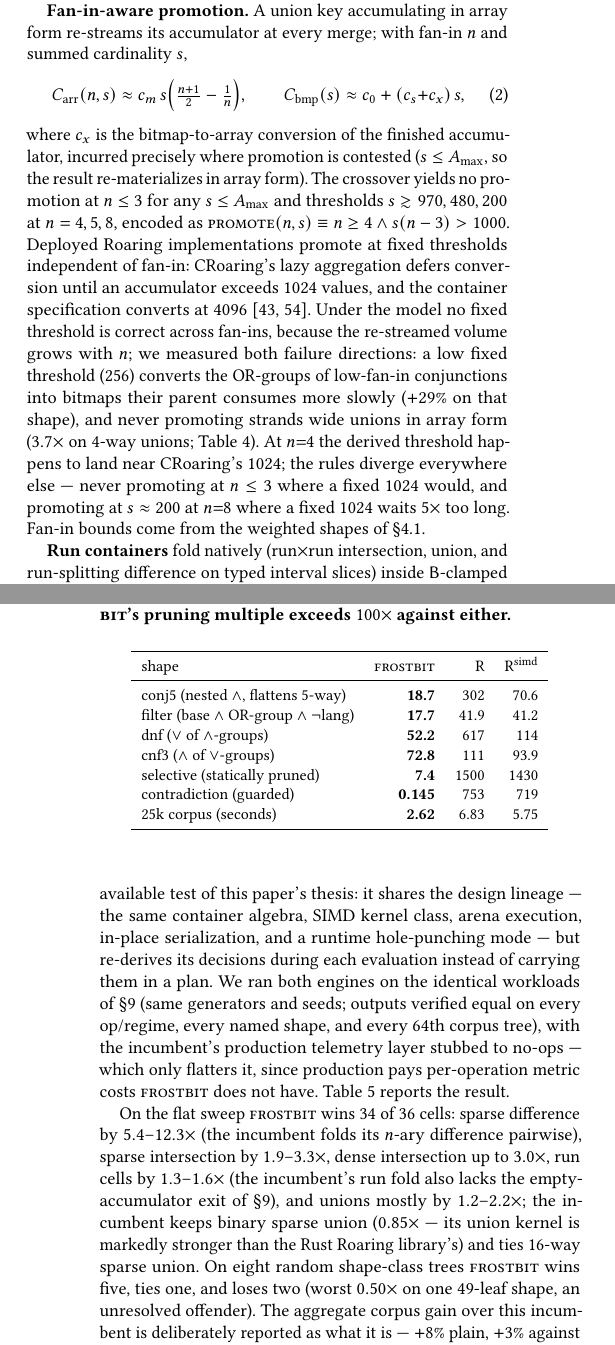
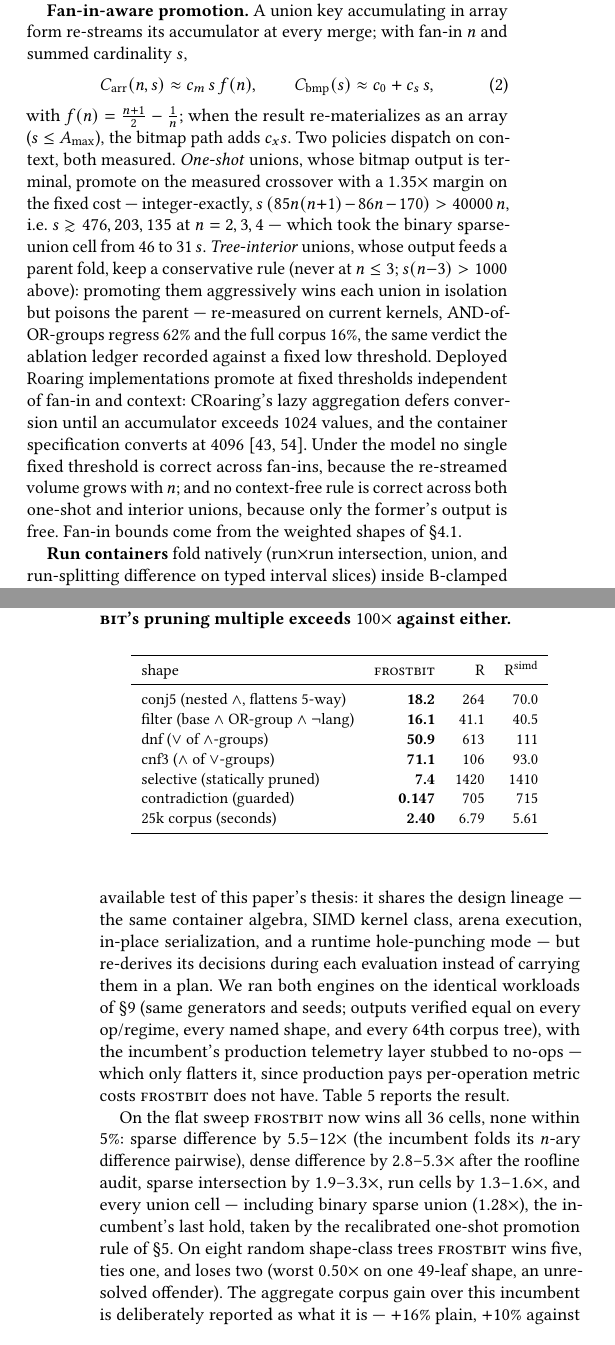
Before and after one commit to WilliXL/frostbit, a LaTeX paper (paper/frostbit.tex): two parts of the columns of pages 4 and 7 of 9, joined at a grey line, cut so that both start at the same text. Compiled offline with pdfLaTeX.

Commit message:
final gauntlet: tables from post-audit canonical + incumbent snapshots
Canonical: 34/36 outright (dense diff now 1.4-7.0x from the roofline
fixes; OR/sparse/2 3.0x from one-shot promotion), two run-diff cells
inside +/-6%, zero losses; corpus 2.40s = 2.82x/2.33x (best ever).
Incumbent: all 36 flat cells (none within 5%), corpus +16%/+10%,
binary sparse union — V2's last hold — taken (1.28x). Audit leg:
every count-fused word op at 99-103ns streaming rate. Paper Table 1
recalibrated (c_s 0.43, c_0 149, c_x 0.49), S5 dual-policy promotion
with both derivations, six ablation rows; README matched.

Co-Authored-By: Claude Fable 5 <noreply@anthropic.com>

```diff
--- a/paper/frostbit.tex
+++ b/paper/frostbit.tex
@@ -520,30 +522,31 @@ margin test with a fixed ratio regressed five-way conjunctions by 26\%.
 re-streams its accumulator at every merge; with fan-in $n$ and summed
 cardinality $s$,
 \begin{equation}
-C_{\mathrm{arr}}(n,s) \approx c_m\,s\Big(\tfrac{n+1}{2}-\tfrac1n\Big),
+C_{\mathrm{arr}}(n,s) \approx c_m\,s\,f(n),
 \qquad
-C_{\mathrm{bmp}}(s) \approx c_0 + (c_s{+}c_x)\,s,
+C_{\mathrm{bmp}}(s) \approx c_0 + c_s\,s,
 \end{equation}
-where $c_x$ is the bitmap-to-array conversion of the finished
-accumulator, incurred precisely where promotion is contested
-($s \le A_{\max}$, so the result re-materializes in array form). The
-crossover yields no promotion at $n \le 3$ for any $s \le A_{\max}$ and
-thresholds $s \gtrsim 970, 480, 200$ at $n = 4, 5, 8$, encoded as
-$\textsc{promote}(n,s) \equiv n \ge 4 \wedge s(n-3) > 1000$. Deployed
-Roaring implementations promote at fixed thresholds independent of
-fan-in: CRoaring's lazy aggregation defers conversion until an
-accumulator exceeds 1024 values, and the container specification
-converts at 4096~\cite{chambi2016,lemire2018}. Under the model no fixed
-threshold is correct across fan-ins, because the re-streamed volume
-grows with $n$; we measured both failure directions: a low fixed
-threshold (256) converts the OR-groups of low-fan-in conjunctions into
-bitmaps their parent consumes more slowly ($+29\%$ on that shape), and
-never promoting strands wide unions in array form ($3.7\times$ on
-4-way unions; Table~\ref{tab:abl}). At $n{=}4$ the derived threshold
-happens to land near CRoaring's 1024; the rules diverge everywhere else
---- never promoting at $n \le 3$ where a fixed 1024 would, and
-promoting at $s \approx 200$ at $n{=}8$ where a fixed 1024 waits
-$5\times$ too long. Fan-in bounds come from the weighted shapes of
+with $f(n) = \tfrac{n+1}{2}-\tfrac1n$; when the result re-materializes
+as an array ($s \le A_{\max}$), the bitmap path adds $c_x s$. Two
+policies dispatch on context, both measured. \emph{One-shot} unions,
+whose bitmap output is terminal, promote on the measured crossover with
+a $1.35\times$ margin on the fixed cost --- integer-exactly,
+$s\,(85n(n{+}1) - 86n - 170) > 40000\,n$, i.e.\ $s \gtrsim 476, 203,
+135$ at $n = 2, 3, 4$ --- which took the binary sparse-union cell from
+$46$ to $31\us$. \emph{Tree-interior} unions, whose output feeds a
+parent fold, keep a conservative rule (never at $n \le 3$;
+$s(n{-}3) > 1000$ above): promoting them aggressively wins each union
+in isolation but poisons the parent --- re-measured on current kernels,
+AND-of-OR-groups regress $62\%$ and the full corpus $16\%$, the same
+verdict the ablation ledger recorded against a fixed low threshold.
+Deployed Roaring implementations promote at fixed thresholds
+independent of fan-in and context: CRoaring's lazy aggregation defers
+conversion until an accumulator exceeds 1024 values, and the container
+specification converts at 4096~\cite{chambi2016,lemire2018}. Under the
+model no single fixed threshold is correct across fan-ins, because the
+re-streamed volume grows with $n$; and no context-free rule is correct
+across both one-shot and interior unions, because only the former's
+output is free. Fan-in bounds come from the weighted shapes of
 \S\ref{sec:shapes}.
 
 \textbf{Run containers} fold natively (run$\times$run intersection,
@@ -802,13 +806,13 @@ run); \fb's pruning multiple exceeds $100\times$ against either.}
 \toprule
 shape & \fb & R & R$^{\text{simd}}$ \\
 \midrule
-conj5 (nested $\wedge$, flattens 5-way) & \textbf{18.7} & 302 & 70.6 \\
-filter (base $\wedge$ OR-group $\wedge$ $\neg$lang) & \textbf{17.7} & 41.9 & 41.2 \\
-dnf ($\vee$ of $\wedge$-groups) & \textbf{52.2} & 617 & 114 \\
-cnf3 ($\wedge$ of $\vee$-groups) & \textbf{72.8} & 111 & 93.9 \\
-selective (statically pruned) & \textbf{7.4} & 1500 & 1430 \\
-contradiction (guarded) & \textbf{0.145} & 753 & 719 \\
-25k corpus (seconds) & \textbf{2.62} & 6.83 & 5.75 \\
+conj5 (nested $\wedge$, flattens 5-way) & \textbf{18.2} & 264 & 70.0 \\
+filter (base $\wedge$ OR-group $\wedge$ $\neg$lang) & \textbf{16.1} & 41.1 & 40.5 \\
+dnf ($\vee$ of $\wedge$-groups) & \textbf{50.9} & 613 & 111 \\
+cnf3 ($\wedge$ of $\vee$-groups) & \textbf{71.1} & 106 & 93.0 \\
+selective (statically pruned) & \textbf{7.4} & 1420 & 1410 \\
+contradiction (guarded) & \textbf{0.147} & 705 & 715 \\
+25k corpus (seconds) & \textbf{2.40} & 6.79 & 5.61 \\
 \bottomrule
 \end{tabular}
 \end{table}
@@ -865,12 +869,18 @@ monomorphic run fold + fused seed scan & $\wedge$ runs/16: $3.5 \to 3.3\us$ \\
 run-fold empty exit + min-card seed & $\wedge$ runs/16: $3.1 \to 2.6\us$ \\
 spread-gated ascending partner order & conj5: $34.9 \to 18.7\us$ \\
 O(1) disjoint reject, array-$\wedge$ entry & banded 2-way $\wedge$: $2.7 \to 0.6\us$ \\
+4-accumulator NEON count fusion & $\setminus$ dense/2: $5.7 \to 3.8\us$ \\
+extraction threshold $A_{\max}/2$ & $\setminus$ dense/4: $47 \to 9.7\us$ \\
+zero-group skip in extraction scan & $\wedge$ dense/2: $15.1 \to 12.7\us$ \\
+one-shot promotion on measured curve & $\vee$ sparse/2: $46 \to 31\us$ \\
 \midrule
 eager bitmap intermediates ($s > 256$) & cnf3 $89 \to 115\us$ \\
 branchless scalar $\vee$ merge & $72 \to 91\us$ \\
 deferred vector-mask accumulation & $\setminus$: $83 \to 97\us$ \\
 window pre-clipping before merges & redundant with galloping \\
 partner-major $\wedge$ & no gain (linear-scaling control) \\
+byte-table bitmap extraction & $5\times$ worse than per-bit \\
+aggressive promotion, tree interiors & cnf3 $+62\%$, corpus $+16\%$ \\
 \bottomrule
 \end{tabular}
 \end{table}
@@ -954,19 +964,18 @@ cnf3 (\textmu s) & \textbf{73.0} & 79.0 & 81.5 \\
 \end{tabular}
 \end{table}
 
-On the flat sweep \fb{} wins 34 of 36 cells: sparse difference by
-$5.4$--$12.3\times$ (the incumbent folds its $n$-ary difference
-pairwise), sparse intersection by $1.9$--$3.3\times$, dense
-intersection up to $3.0\times$, run cells by $1.3$--$1.6\times$ (the
-incumbent's run fold also lacks the empty-accumulator exit of
-\S\ref{sec:eval}), and unions mostly by $1.2$--$2.2\times$; the
-incumbent keeps binary sparse union ($0.85\times$ --- its union
-kernel is markedly stronger than the Rust Roaring library's) and ties
-16-way sparse union. On eight random shape-class trees \fb{} wins
+On the flat sweep \fb{} now wins all 36 cells, none within $5\%$:
+sparse difference by $5.5$--$12\times$ (the incumbent folds its
+$n$-ary difference pairwise), dense difference by $2.8$--$5.3\times$
+after the roofline audit, sparse intersection by $1.9$--$3.3\times$,
+run cells by $1.3$--$1.6\times$, and every union cell --- including
+binary sparse union ($1.28\times$), the incumbent's last hold, taken
+by the recalibrated one-shot promotion rule of \S\ref{sec:dispatch}.
+On eight random shape-class trees \fb{} wins
 five, ties one, and loses two (worst $0.50\times$ on one 49-leaf
 shape, an unresolved offender). The aggregate corpus gain over this
-incumbent is deliberately reported as what it is --- $+8\%$ plain,
-$+3\%$ against its punched mode --- because that is the honest shape
+incumbent is deliberately reported as what it is --- $+16\%$ plain,
+$+10\%$ against its punched mode --- because that is the honest shape
 of the result: against an equally-tuned engine of the same lineage,
 static planning's value concentrates not in the aggregate but in the
 tails it removes (unpunched selective filters, $31\times$; union
```
Also changed, not shown: paper/frostbit.pdf, paper/frostbit.tex (75 more changed lines).
